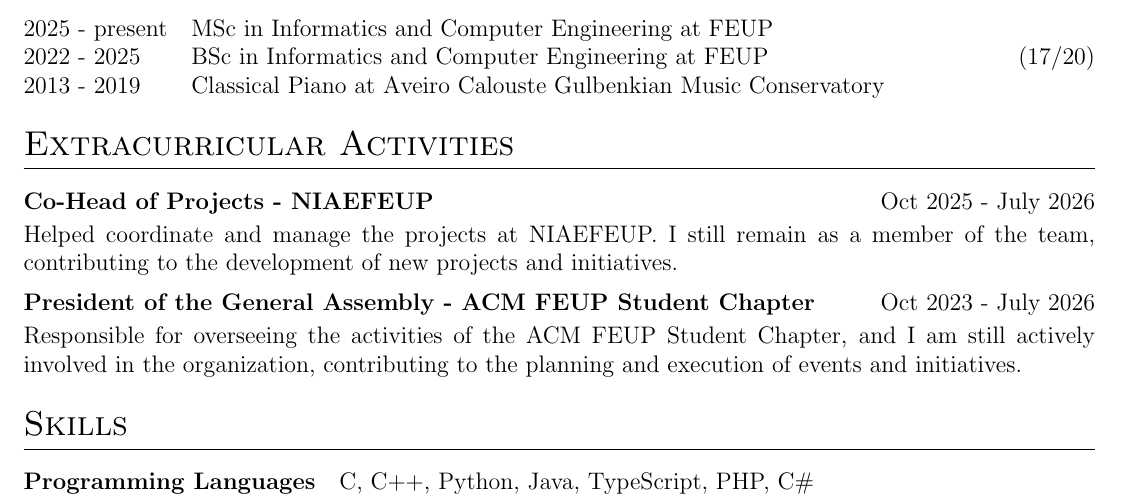
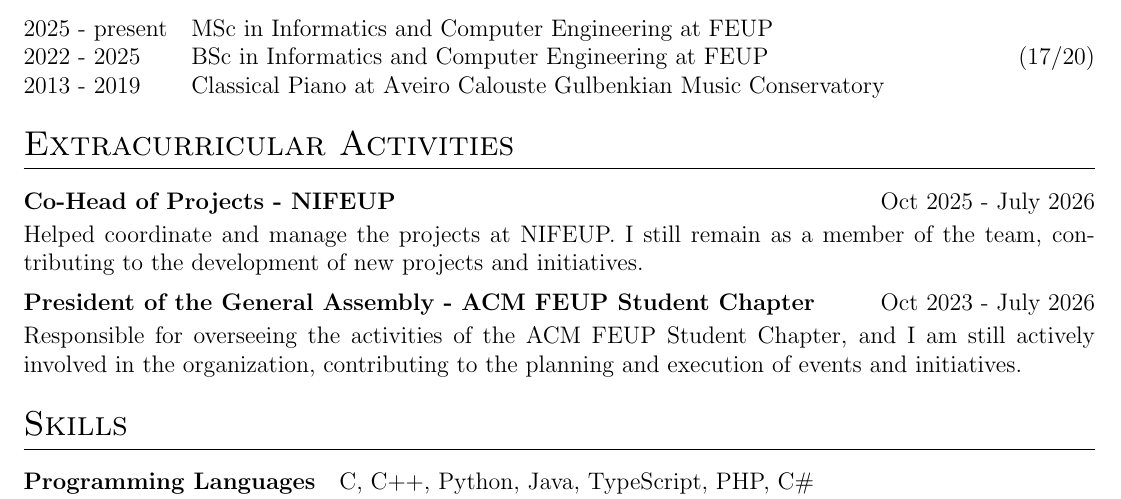
Before and after one commit to HenriqueSFernandes/CV, a LaTeX CV (cv.tex): part of the page, cut so that both start at the same text. Compiled offline with pdfLaTeX.

Commit message:
renamed NIAEFEUP to NIFEUP

```diff
--- a/cv.tex
+++ b/cv.tex
@@ -225,8 +225,8 @@ For my Capstone Project at FEUP, I interned at Armis, where I worked with Intell
 
 % For your roles in student groups and volunteering.
 % The 'joblong' environment is good if you want to add details.
-\begin{jobshort}{Co-Head of Projects - NIAEFEUP}{Oct 2025 - July 2026}
-Helped coordinate and manage the projects at NIAEFEUP. I still remain as a member of the team, contributing to the development of new projects and initiatives.
+\begin{jobshort}{Co-Head of Projects - NIFEUP}{Oct 2025 - July 2026}
+Helped coordinate and manage the projects at NIFEUP. I still remain as a member of the team, contributing to the development of new projects and initiatives.
 \end{jobshort}
 
 \begin{jobshort}{President of the General Assembly - ACM FEUP Student Chapter}{Oct 2023 - July 2026}
```
